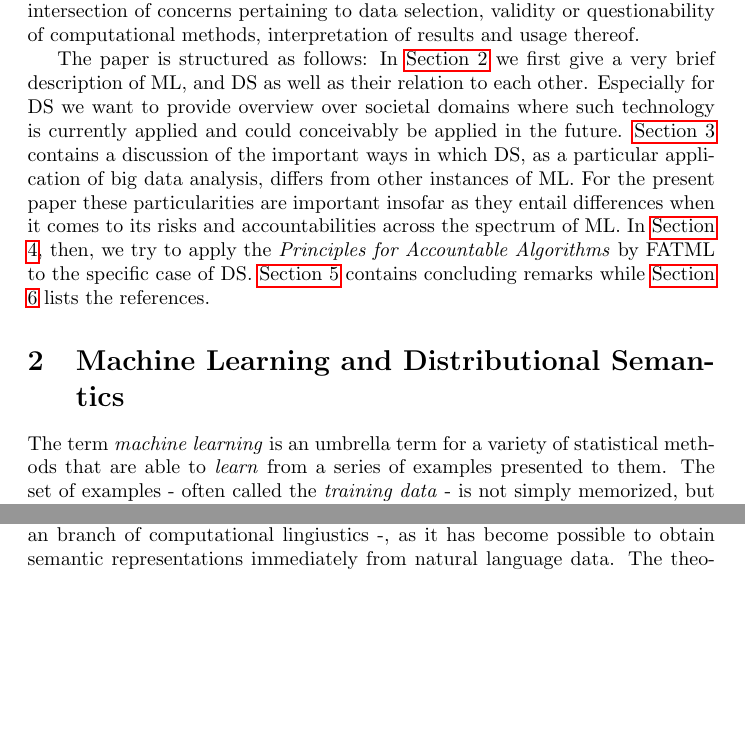
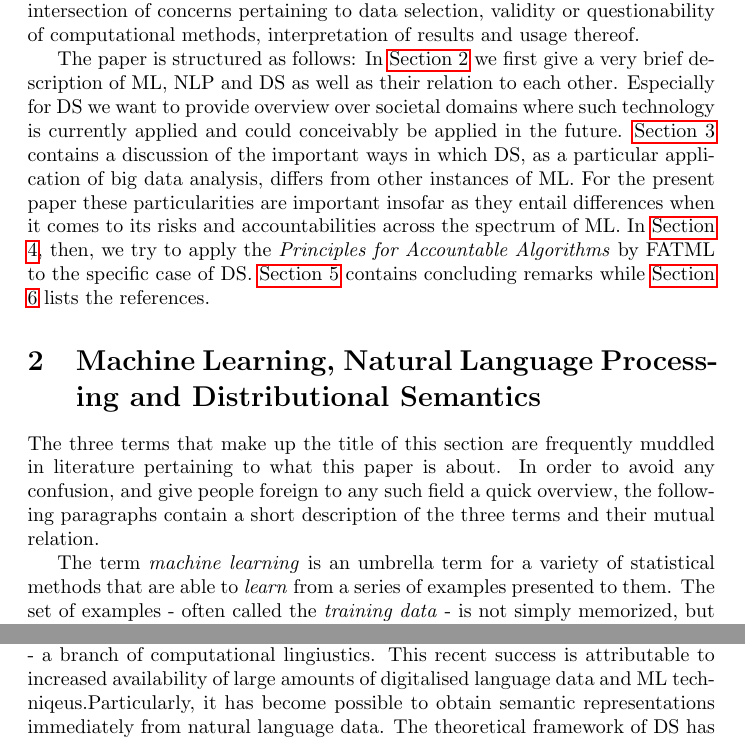
Before and after one commit to franciswhite/paper_pds, a LaTeX paper (pds/Paper/paper_pds.tex): two parts of pages 3 and 4 of 9, joined at a grey line, cut so that both start at the same text, the shorter picture padded with empty space. Compiled offline with pdfLaTeX.

```diff
--- a/pds/Paper/paper_pds.tex
+++ b/pds/Paper/paper_pds.tex
@@ -48,5 +48,6 @@
 
 Currently, we want to focus on aspects of discrimination and bias in the outcome of DS models. This for two reasons: For one, these are the least explored ethical issues for DS. Many of the ideas, guidelines and principles concerning privacy, double use or economic impact are directly transferable from the general ML debate to any sub-field that similarly employs big data and algorithms. Computational DS is no exception. Debates concerning privacy etc. can follow the same lines as the discussion to establish general purpose ethical principles for ML. The issue of discrimination and bias, however, has a special relation to DS because the field occupies a unique position of computational language research. The central concern of DS, as its name gives away, is the concept of meaning. As we will argue presently, this relates it in a special way to many sensitive topics in the general ML discussion. Put succinctly, it sits at the intersection of concerns pertaining to data selection, validity or questionability of computational methods, interpretation of results and usage thereof.
 
-The paper is structured as follows: In \hyperlink{sec2}{Section 2} we first give a very brief description of ML,  and DS as well as their relation to each other. Especially for DS we want to provide overview over societal domains where such technology is currently applied and could conceivably be applied in the future. \hyperlink{sec3}{Section 3} contains a discussion of the important ways in which DS, as a particular application of big data analysis, differs from other instances of ML. For the present paper these particularities are important insofar as they entail differences when it comes to its risks and accountabilities across the spectrum of ML. In \hyperlink{sec4}{Section 4}, then, we try to apply the \emph{Principles for Accountable Algorithms} by FATML to the specific case of DS. \hyperlink{sec5}{Section 5} contains concluding remarks while \hyperlink{sec6}{Section 6} lists the references.
-\section{Machine Learning and Distributional Semantics}\hypertarget{sec2}{ }
+The paper is structured as follows: In \hyperlink{sec2}{Section 2} we first give a very brief description of ML, NLP and DS as well as their relation to each other. Especially for DS we want to provide overview over societal domains where such technology is currently applied and could conceivably be applied in the future. \hyperlink{sec3}{Section 3} contains a discussion of the important ways in which DS, as a particular application of big data analysis, differs from other instances of ML. For the present paper these particularities are important insofar as they entail differences when it comes to its risks and accountabilities across the spectrum of ML. In \hyperlink{sec4}{Section 4}, then, we try to apply the \emph{Principles for Accountable Algorithms} by FATML to the specific case of DS. \hyperlink{sec5}{Section 5} contains concluding remarks while \hyperlink{sec6}{Section 6} lists the references.
+\section{Machine Learning, Natural Language Processing and Distributional Semantics}\hypertarget{sec2}{ }
+The three terms that make up the title of this section are frequently muddled in literature pertaining to what this paper is about. In order to avoid any confusion, and give people foreign to any such field a quick overview, the following paragraphs contain a short description of the three terms and their mutual relation.
@@ -62,5 +59,8 @@
 
-The theory of DS has been used successfully in computational semantics - an branch of computational lingiustics -, as it has become possible to obtain semantic representations immediately from natural language data. The theoretical framework of DS has become widely used and further developed as the advent and success of computational methods have enabled linguist to build large-scale models of linguistic meaning using digitalised corpora of text.
+\emph{Distributional semantics} is a linguistic theory of meaning looking to represent lexical meaning of expressions as a function of the context in which they appear. Its theoretically foundation is the so-called \emph{distributional hypothesis} which holds that two expressions are similar in meaning, if they occur in similar contexts \cite{harris1954distributional}.
+
+The theory of DS has been used successfully in computational semantics - a branch of computational lingiustics. This recent success is attributable to increased availability of large amounts of digitalised language data and ML techniqeus.Particularly, it has become possible to obtain semantic representations immediately from natural language data. The theoretical framework of DS has become widely used and further developed as the advent and success of computational methods have enabled linguist to build large-scale models of linguistic meaning using digitalised corpora of text.
+
 Following the distributional hypothesis, the meaning of an expression is a function of the context in which it occurs, where context can be construed in different ways. Most typically, it is other words surrounding an expression in a text - the sentence in which it appears, for example. Context is not restricted to such simple analysis, however, as it can possibly contain more complex syntactic relations within a text, or even visual, textual or auditory information gathered from data.
 \cite{boleda2016formal}
 DS, then, takes the context in which an expression occurs and abstracts away from the particular contexts in a large corpus of natural language data. The mathematical vehicle for representing these abstractions are commonly vectors, but there are also other algebraic objects possible, as matrices or tensors. The meaning of an expression, as a function of its context, is then represented by the distribution across the dimensions of the vector. A set of words thus represented builds a semantic space - mathematically, a vector space - wherein one can study the semantic relationship between the expressions because some semantic relationships between expressions are mirrored by geometric relationship in these spaces.
```
Also changed, not shown: pds/Paper/paper_pds.tex (13 more changed lines).
